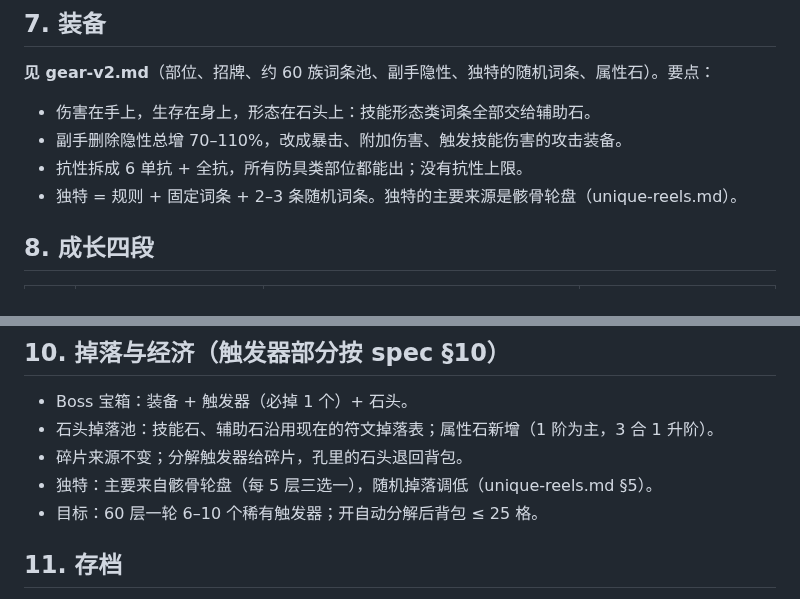
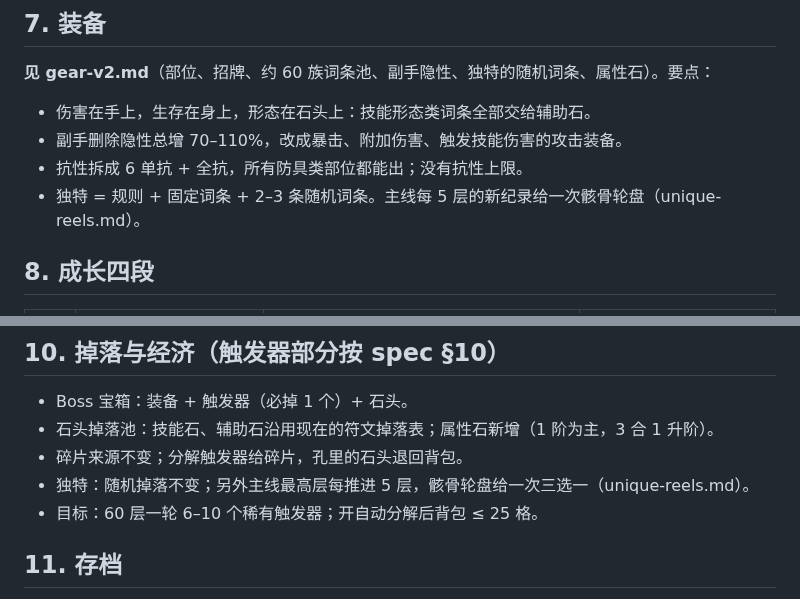
Before and after one commit to seangx/ashen-crypt, a Markdown page: design/system-v2.md, 2 parts joined by grey strips. Drawn GitHub-style.

```diff
--- a/design/system-v2.md
+++ b/design/system-v2.md
@@ -175,7 +175,7 @@
 - 伤害在手上，生存在身上，形态在石头上：技能形态类词条全部交给辅助石。
 - 副手删除隐性总增 70–110%，改成暴击、附加伤害、触发技能伤害的攻击装备。
 - 抗性拆成 6 单抗 + 全抗，所有防具类部位都能出；没有抗性上限。
-- 独特 = 规则 + 固定词条 + 2–3 条随机词条。独特的主要来源是骸骨轮盘（unique-reels.md）。
+- 独特 = 规则 + 固定词条 + 2–3 条随机词条。主线每 5 层的新纪录给一次骸骨轮盘（unique-reels.md）。
 
 ## 8. 成长四段
 | 阶段 | 大约 | 主追求 | 解锁的东西（§9） |
@@ -219,7 +219,7 @@
 - Boss 宝箱：装备 + 触发器（必掉 1 个）+ 石头。
 - 石头掉落池：技能石、辅助石沿用现在的符文掉落表；属性石新增（1 阶为主，3 合 1 升阶）。
 - 碎片来源不变；分解触发器给碎片，孔里的石头退回背包。
-- 独特：主要来自骸骨轮盘（每 5 层三选一），随机掉落调低（unique-reels.md §5）。
+- 独特：随机掉落不变；另外主线最高层每推进 5 层，骸骨轮盘给一次三选一（unique-reels.md）。
 - 目标：60 层一轮 6–10 个稀有触发器；开自动分解后背包 ≤ 25 格。
 
 ## 11. 存档
```
Also changed, not shown: design/unique-reels.md (+9 -11 lines).
